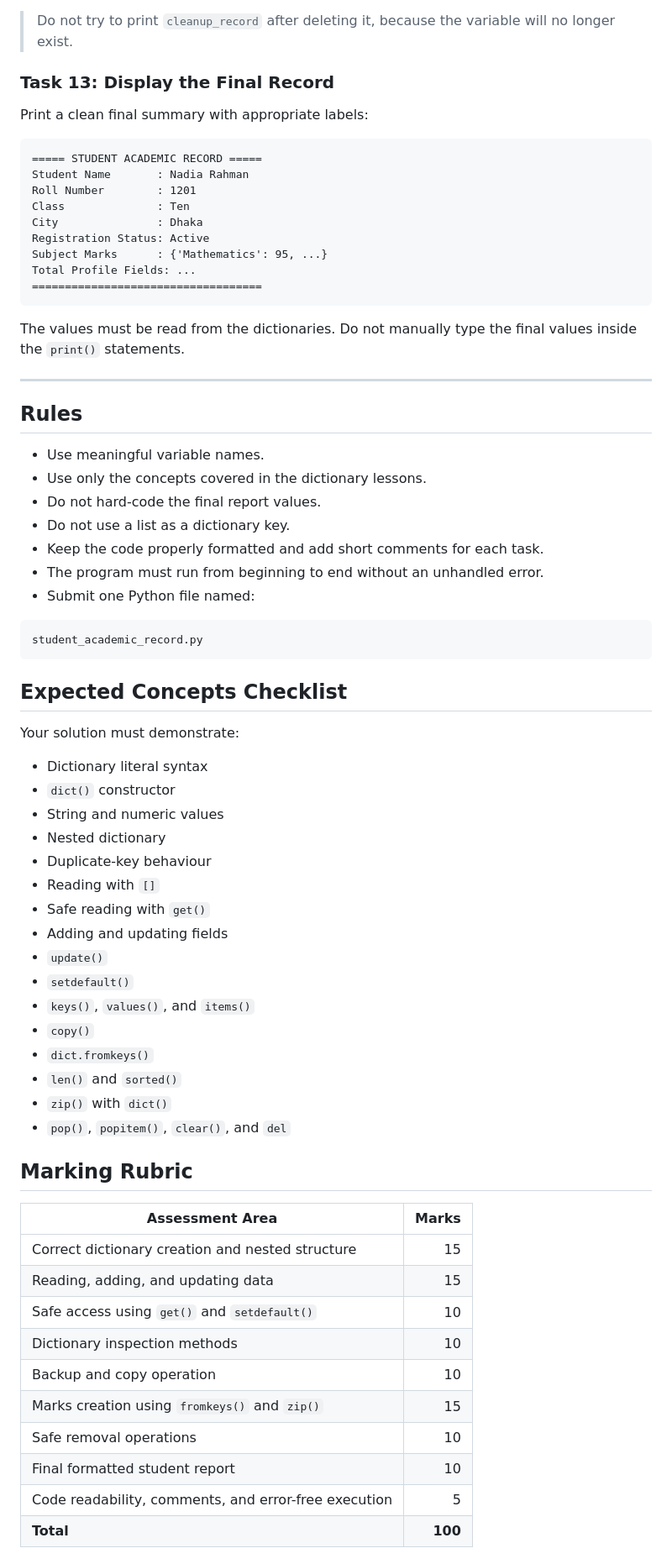
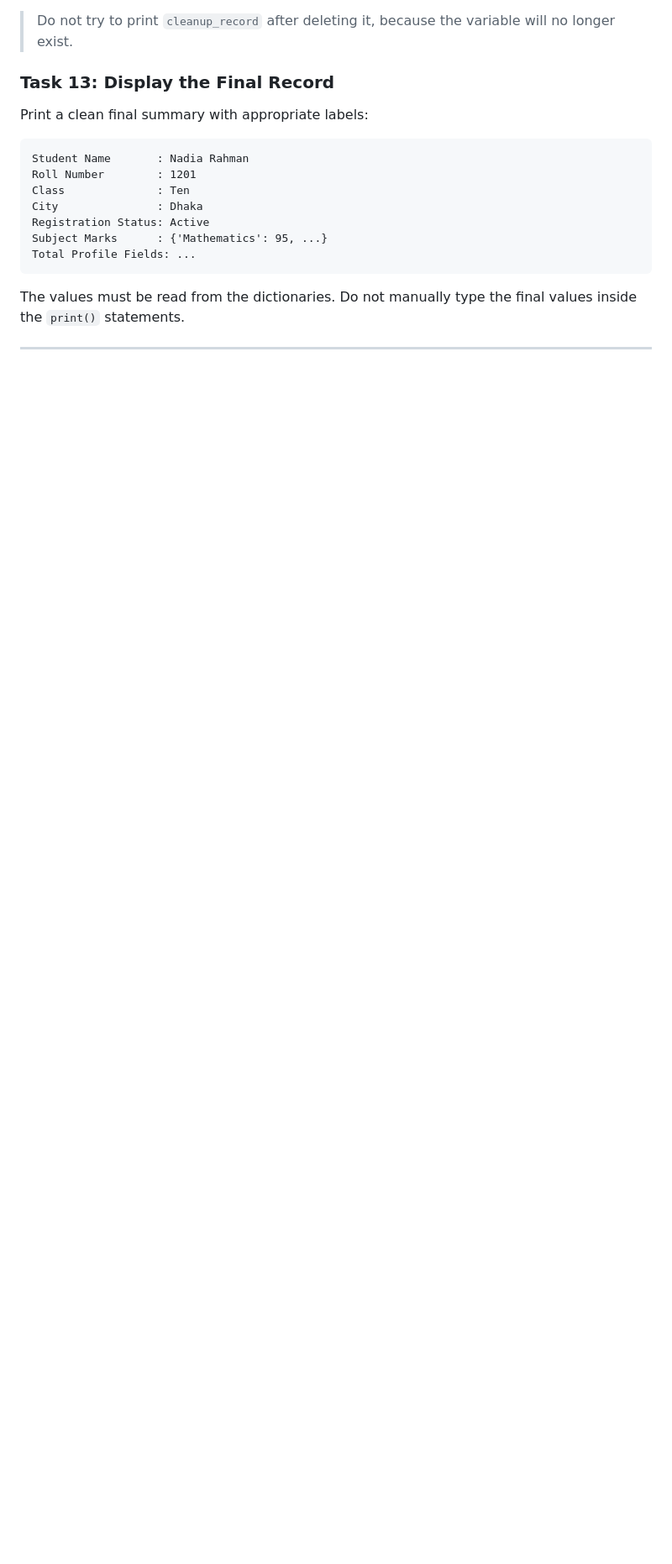
Before and after one commit to rhidoyhasanmahmud/Learn-Python-the-Hard-Way-with-Django, a Markdown page: Exam-Question/Assignment/Dictionary_Assignment.md, the part around one of its changes. Shown at 84% size. Drawn GitHub-style; blank space fills up the shorter version.

Commit message:
added dictionary assignment

````diff
--- a/Exam-Question/Assignment/Dictionary_Assignment.md
+++ b/Exam-Question/Assignment/Dictionary_Assignment.md
@@ -207,7 +207,6 @@ Then:
 Print a clean final summary with appropriate labels:
 
 ```text
-===== STUDENT ACADEMIC RECORD =====
 Student Name       : Nadia Rahman
 Roll Number        : 1201
 Class              : Ten
@@ -215,60 +214,8 @@ City               : Dhaka
 Registration Status: Active
 Subject Marks      : {'Mathematics': 95, ...}
 Total Profile Fields: ...
-===================================
 ```
 
 The values must be read from the dictionaries. Do not manually type the final values inside the `print()` statements.
 
 ---
-
-## Rules
-
-- Use meaningful variable names.
-- Use only the concepts covered in the dictionary lessons.
-- Do not hard-code the final report values.
-- Do not use a list as a dictionary key.
-- Keep the code properly formatted and add short comments for each task.
-- The program must run from beginning to end without an unhandled error.
-- Submit one Python file named:
-
-```text
-student_academic_record.py
-```
-
-## Expected Concepts Checklist
-
-Your solution must demonstrate:
-
-- Dictionary literal syntax
-- `dict()` constructor
-- String and numeric values
-- Nested dictionary
-- Duplicate-key behaviour
-- Reading with `[]`
-- Safe reading with `get()`
-- Adding and updating fields
-- `update()`
-- `setdefault()`
-- `keys()`, `values()`, and `items()`
-- `copy()`
-- `dict.fromkeys()`
-- `len()` and `sorted()`
-- `zip()` with `dict()`
-- `pop()`, `popitem()`, `clear()`, and `del`
-
-## Marking Rubric
-
-| Assessment Area | Marks |
-|---|---:|
-| Correct dictionary creation and nested structure | 15 |
-| Reading, adding, and updating data | 15 |
-| Safe access using `get()` and `setdefault()` | 10 |
-| Dictionary inspection methods | 10 |
-| Backup and copy operation | 10 |
-| Marks creation using `fromkeys()` and `zip()` | 15 |
-| Safe removal operations | 10 |
-| Final formatted student report | 10 |
-| Code readability, comments, and error-free execution | 5 |
-| **Total** | **100** |
-
````
Also changed, not shown: other parts of Exam-Question/Assignment/Dictionary_Assignment.md (+0 -10 lines).
